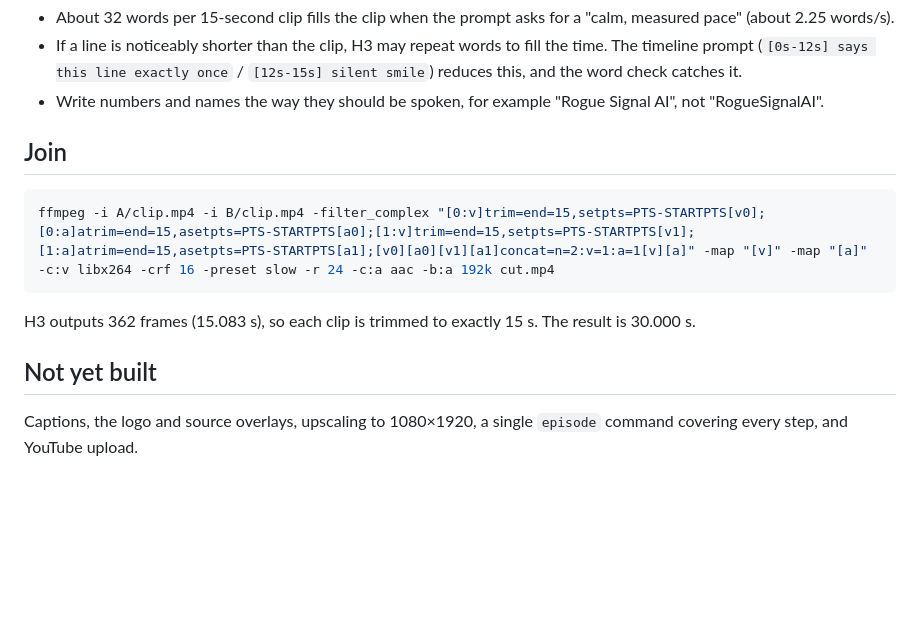
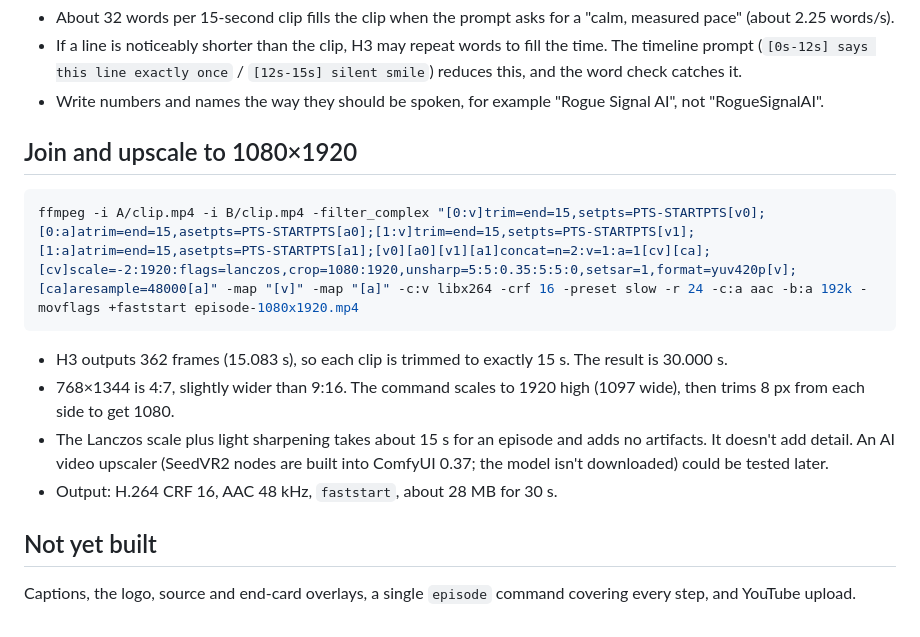
Before and after one commit to Barry-Greaves/Rogue_Signal, a Markdown page: docs/PRODUCTION.md, the part around the change. GitHub-like rendering; blank space fills up the shorter version.

Commit message:
Document the 1080x1920 upscale step
Co-Authored-By: Claude Opus 5.5 <noreply@anthropic.com>

````diff
--- a/docs/PRODUCTION.md
+++ b/docs/PRODUCTION.md
@@ -51,14 +51,17 @@ A full episode is two production clips, about 30 minutes of GPU time plus any re
 - If a line is noticeably shorter than the clip, H3 may repeat words to fill the time. The timeline prompt (`[0s-12s] says this line exactly once` / `[12s-15s] silent smile`) reduces this, and the word check catches it.
 - Write numbers and names the way they should be spoken, for example "Rogue Signal AI", not "RogueSignalAI".
 
-## Join
+## Join and upscale to 1080×1920
 
 ```powershell
-ffmpeg -i A/clip.mp4 -i B/clip.mp4 -filter_complex "[0:v]trim=end=15,setpts=PTS-STARTPTS[v0];[0:a]atrim=end=15,asetpts=PTS-STARTPTS[a0];[1:v]trim=end=15,setpts=PTS-STARTPTS[v1];[1:a]atrim=end=15,asetpts=PTS-STARTPTS[a1];[v0][a0][v1][a1]concat=n=2:v=1:a=1[v][a]" -map "[v]" -map "[a]" -c:v libx264 -crf 16 -preset slow -r 24 -c:a aac -b:a 192k cut.mp4
+ffmpeg -i A/clip.mp4 -i B/clip.mp4 -filter_complex "[0:v]trim=end=15,setpts=PTS-STARTPTS[v0];[0:a]atrim=end=15,asetpts=PTS-STARTPTS[a0];[1:v]trim=end=15,setpts=PTS-STARTPTS[v1];[1:a]atrim=end=15,asetpts=PTS-STARTPTS[a1];[v0][a0][v1][a1]concat=n=2:v=1:a=1[cv][ca];[cv]scale=-2:1920:flags=lanczos,crop=1080:1920,unsharp=5:5:0.35:5:5:0,setsar=1,format=yuv420p[v];[ca]aresample=48000[a]" -map "[v]" -map "[a]" -c:v libx264 -crf 16 -preset slow -r 24 -c:a aac -b:a 192k -movflags +faststart episode-1080x1920.mp4
 ```
 
-H3 outputs 362 frames (15.083 s), so each clip is trimmed to exactly 15 s. The result is 30.000 s.
+- H3 outputs 362 frames (15.083 s), so each clip is trimmed to exactly 15 s. The result is 30.000 s.
+- 768×1344 is 4:7, slightly wider than 9:16. The command scales to 1920 high (1097 wide), then trims 8 px from each side to get 1080.
+- The Lanczos scale plus light sharpening takes about 15 s for an episode and adds no artifacts. It doesn't add detail. An AI video upscaler (SeedVR2 nodes are built into ComfyUI 0.37; the model isn't downloaded) could be tested later.
+- Output: H.264 CRF 16, AAC 48 kHz, `faststart`, about 28 MB for 30 s.
 
 ## Not yet built
 
-Captions, the logo and source overlays, upscaling to 1080×1920, a single `episode` command covering every step, and YouTube upload.
+Captions, the logo, source and end-card overlays, a single `episode` command covering every step, and YouTube upload.
````
Also changed, not shown: README.md (+1 -1 lines), docs/WORKFLOW.md (+1 -1 lines).
